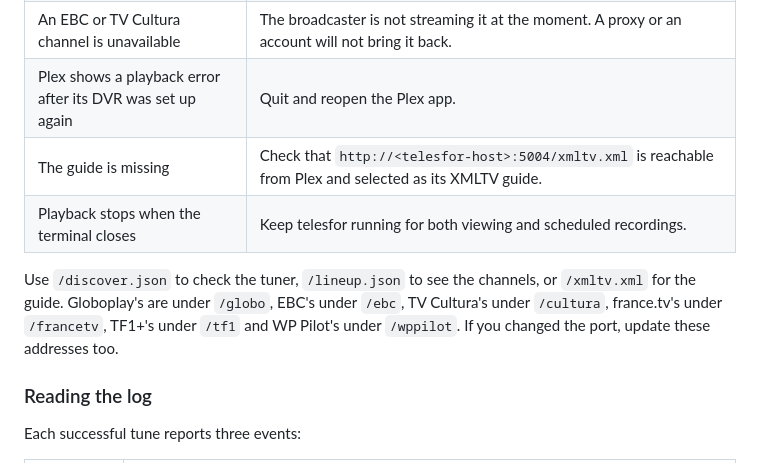
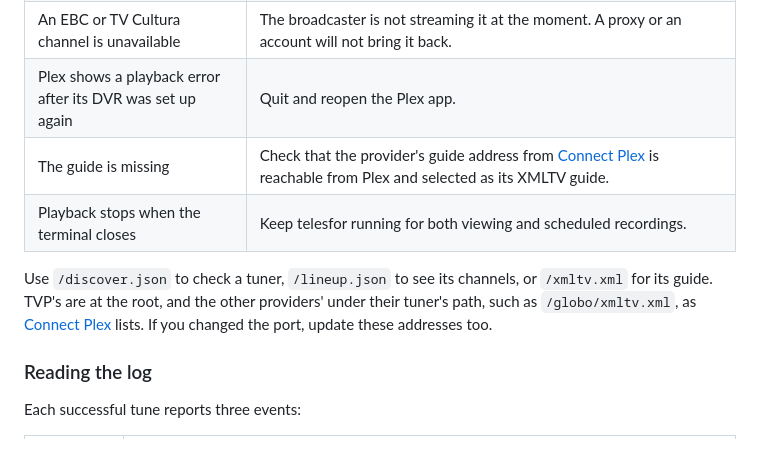
Before and after one commit to combor/telesfor, a Markdown page: docs/usage.md, the part around the change. GitHub-like rendering.

```diff
--- a/docs/usage.md
+++ b/docs/usage.md
@@ -248,14 +248,14 @@ never shows the accounts, and leaves out a proxy's user name and password.
 | WP Pilot has no channels | Sign in on the settings page. See [WP Pilot](#wp-pilot). |
 | An EBC or TV Cultura channel is unavailable | The broadcaster is not streaming it at the moment. A proxy or an account will not bring it back. |
 | Plex shows a playback error after its DVR was set up again | Quit and reopen the Plex app. |
-| The guide is missing | Check that `http://<telesfor-host>:5004/xmltv.xml` is reachable from Plex and selected as its XMLTV guide. |
+| The guide is missing | Check that the provider's guide address from [Connect Plex](../README.md#connect-plex) is reachable from Plex and selected as its XMLTV guide. |
 | Playback stops when the terminal closes | Keep telesfor running for both viewing and scheduled recordings. |
 
-Use `/discover.json` to check the tuner, `/lineup.json` to see the channels,
-or `/xmltv.xml` for the guide. Globoplay's are under `/globo`, EBC's under
-`/ebc`, TV Cultura's under `/cultura`, france.tv's under `/francetv`, TF1+'s
-under `/tf1` and WP Pilot's under `/wppilot`. If you changed the port, update
-these addresses too.
+Use `/discover.json` to check a tuner, `/lineup.json` to see its channels,
+or `/xmltv.xml` for its guide. TVP's are at the root, and the other
+providers' under their tuner's path, such as `/globo/xmltv.xml`, as
+[Connect Plex](../README.md#connect-plex) lists. If you changed the port,
+update these addresses too.
 
 ### Reading the log
 
```
Also changed, not shown: README.md (+10 -12 lines).
